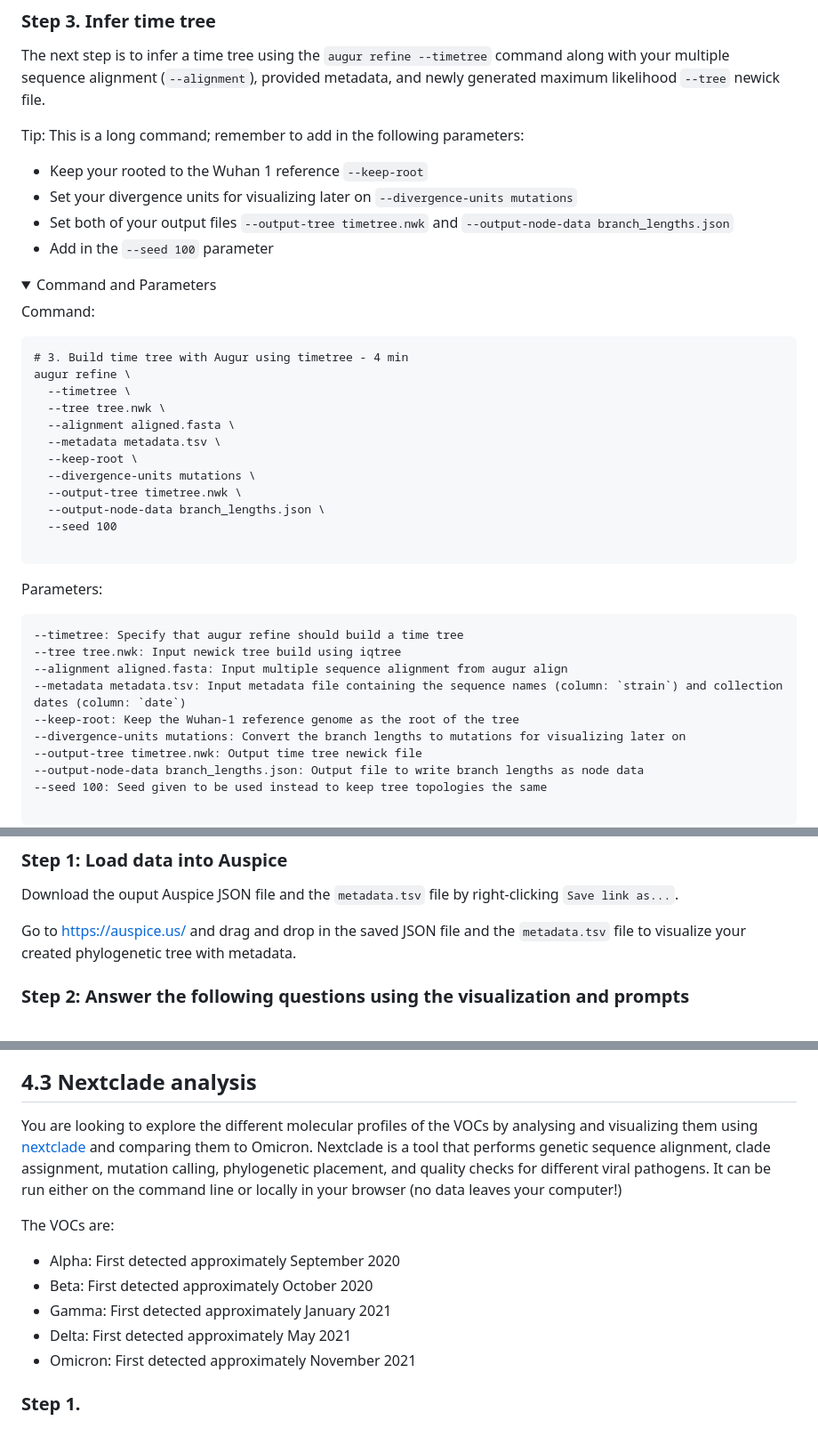
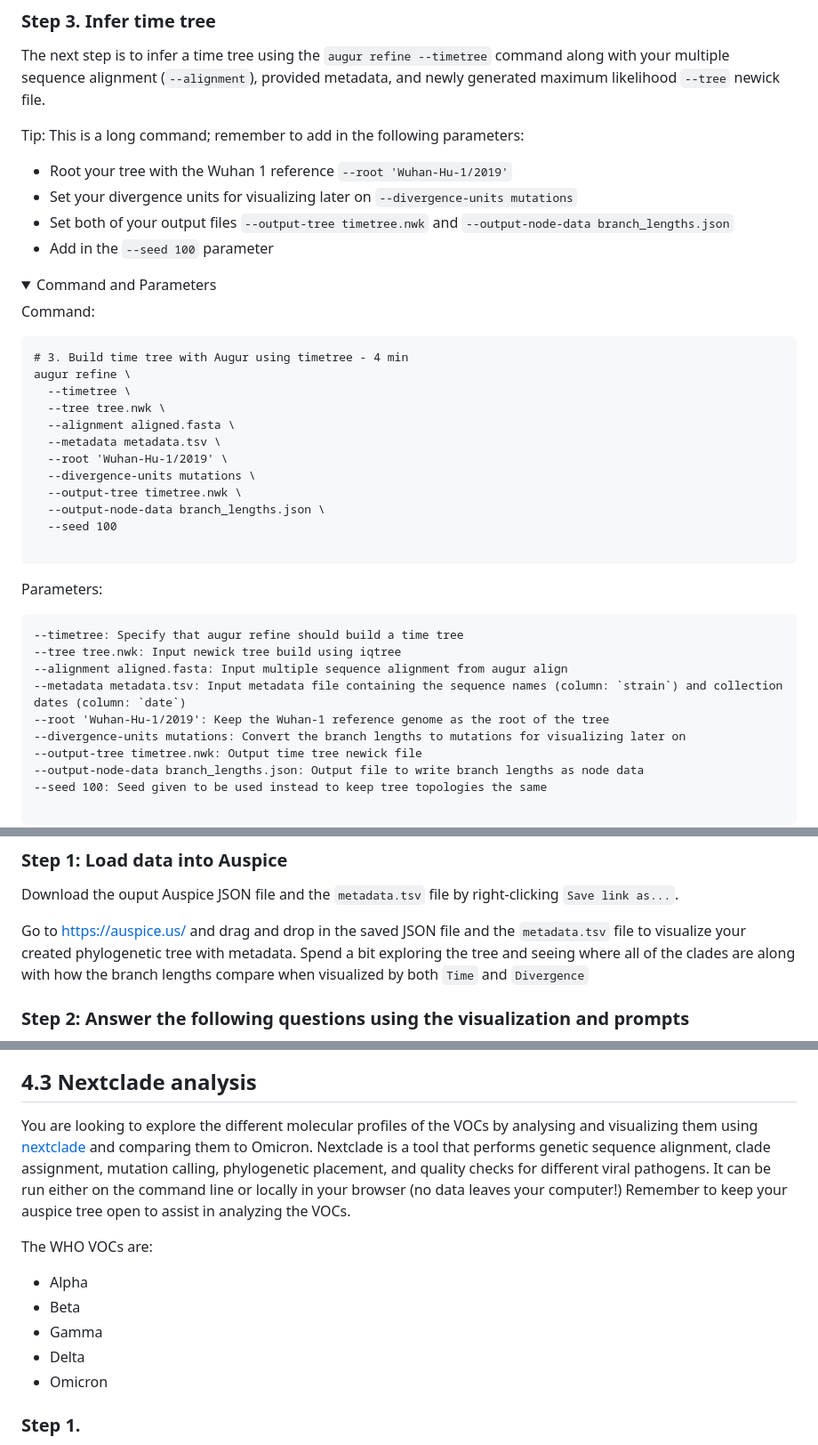
Before and after one commit to bioinformaticsdotca/IDE_2024, a Markdown page: integrated_assignment_2/README.md, 3 parts joined by grey strips. Shown at 89% size. Rendered like a GitHub page; folded sections open.

```diff
--- a/integrated_assignment_2/README.md
+++ b/integrated_assignment_2/README.md
@@ -150,7 +150,7 @@ Parameters:
 The next step is to infer a time tree using the `augur refine --timetree` command along with your multiple sequence alignment (`--alignment`), provided metadata, and newly generated maximum likelihood `--tree` newick file.
 
 Tip: This is a long command; remember to add in the following parameters:
-* Keep your rooted to the Wuhan 1 reference `--keep-root`
+* Root your tree with the Wuhan 1 reference `--root 'Wuhan-Hu-1/2019'`
 * Set your divergence units for visualizing later on `--divergence-units mutations`
 * Set both of your output files `--output-tree timetree.nwk` and `--output-node-data branch_lengths.json`
 * Add in the `--seed 100` parameter
@@ -166,7 +166,7 @@ augur refine \
   --tree tree.nwk \
   --alignment aligned.fasta \
   --metadata metadata.tsv \
-  --keep-root \
+  --root 'Wuhan-Hu-1/2019' \
   --divergence-units mutations \
   --output-tree timetree.nwk \
   --output-node-data branch_lengths.json \
@@ -180,7 +180,7 @@ Parameters:
 --tree tree.nwk: Input newick tree build using iqtree
 --alignment aligned.fasta: Input multiple sequence alignment from augur align
 --metadata metadata.tsv: Input metadata file containing the sequence names (column: `strain`) and collection dates (column: `date`)
---keep-root: Keep the Wuhan-1 reference genome as the root of the tree
+--root 'Wuhan-Hu-1/2019': Keep the Wuhan-1 reference genome as the root of the tree
 --divergence-units mutations: Convert the branch lengths to mutations for visualizing later on
 --output-tree timetree.nwk: Output time tree newick file
 --output-node-data branch_lengths.json: Output file to write branch lengths as node data
@@ -263,7 +263,7 @@ Visualize the tree using auspice to help answer the following questions.
 
 Download the ouput Auspice JSON file and the `metadata.tsv` file by right-clicking `Save link as...`.
 
-Go to https://auspice.us/ and drag and drop in the saved JSON file and the `metadata.tsv` file to visualize your created phylogenetic tree with metadata.
+Go to https://auspice.us/ and drag and drop in the saved JSON file and the `metadata.tsv` file to visualize your created phylogenetic tree with metadata. Spend a bit exploring the tree and seeing where all of the clades are along with how the branch lengths compare when visualized by both `Time` and `Divergence`
 
 ### Step 2: Answer the following questions using the visualization and prompts
 
@@ -294,14 +294,14 @@ Now, set the branch length from `Time` to `Divergence`and view the tree in a `Ra
 <a name="nextclade-analysis"></a>
 ## 4.3 Nextclade analysis
 
-You are looking to explore the different molecular profiles of the VOCs by analysing and visualizing them using [nextclade](https://clades.nextstrain.org/) and comparing them to Omicron. Nextclade is a tool that performs genetic sequence alignment, clade assignment, mutation calling, phylogenetic placement, and quality checks for different viral pathogens. It can be run either on the command line or locally in your browser (no data leaves your computer!)
+You are looking to explore the different molecular profiles of the VOCs by analysing and visualizing them using [nextclade](https://clades.nextstrain.org/) and comparing them to Omicron. Nextclade is a tool that performs genetic sequence alignment, clade assignment, mutation calling, phylogenetic placement, and quality checks for different viral pathogens. It can be run either on the command line or locally in your browser (no data leaves your computer!) Remember to keep your auspice tree open to assist in analyzing the VOCs.
 
-The VOCs are:
-* Alpha: First detected approximately September 2020
-* Beta: First detected approximately October 2020
-* Gamma: First detected approximately January 2021
-* Delta: First detected approximately May 2021
-* Omicron: First detected approximately November 2021
+The WHO VOCs are:
+* Alpha
+* Beta
+* Gamma
+* Delta
+* Omicron
 
 ### Step 1.
 
```
Also changed, not shown: other parts of integrated_assignment_2/README.md (+1 -1 lines).
